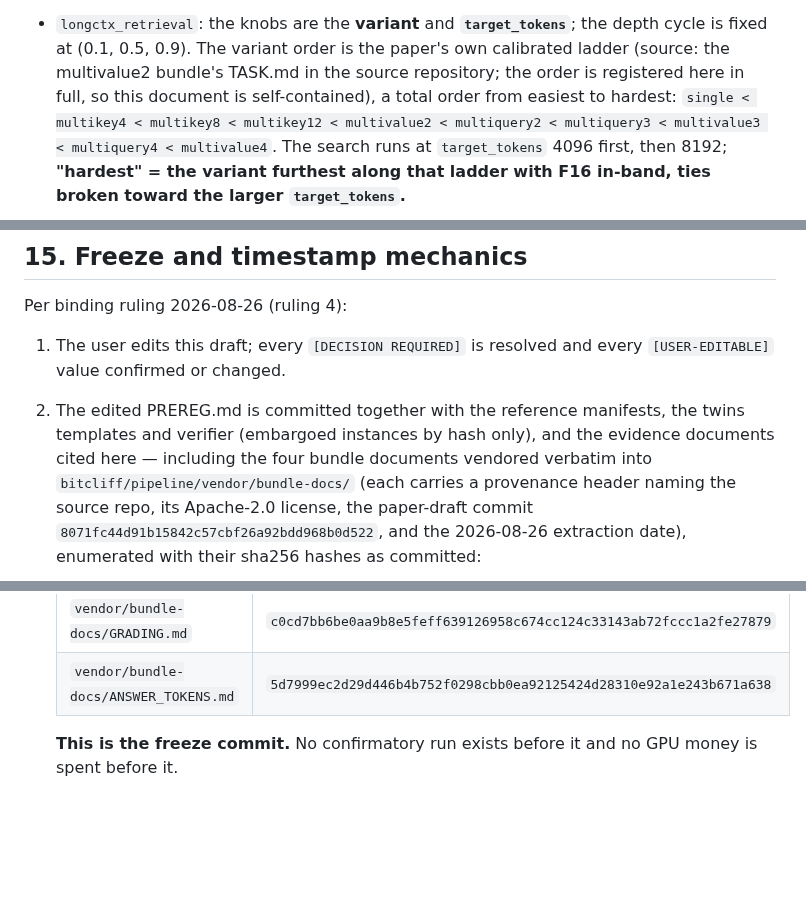
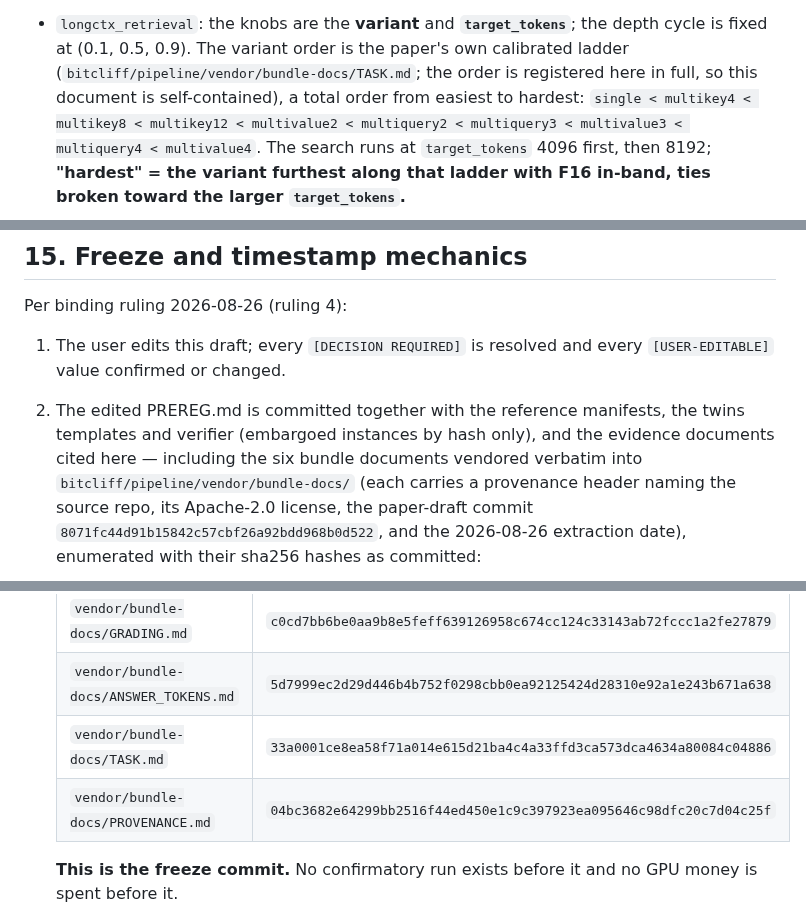
Before and after one commit to Rishik-Chakraborty/BitCliff, a Markdown page: PREREG.md, 3 parts joined by grey strips. Rendered like a GitHub page; blank space fills up the shorter version.

Commit message:
docs: vendor remaining bundle docs (TASK, PROVENANCE)
Co-Authored-By: Claude Fable 5 <noreply@anthropic.com>

```diff
--- a/PREREG.md
+++ b/PREREG.md
@@ -472,9 +472,10 @@ order:
 
 - `longctx_retrieval`: the knobs are the **variant** and **`target_tokens`**;
   the depth cycle is fixed at (0.1, 0.5, 0.9). The variant order is the
-  paper's own calibrated ladder (source: the multivalue2 bundle's TASK.md in
-  the source repository; the order is registered here in full, so this
-  document is self-contained), a total order from easiest to hardest:
+  paper's own calibrated ladder
+  (`bitcliff/pipeline/vendor/bundle-docs/TASK.md`; the order is registered
+  here in full, so this document is self-contained), a total order from
+  easiest to hardest:
   `single < multikey4 < multikey8 < multikey12 < multivalue2 < multiquery2 <
   multiquery3 < multivalue3 < multiquery4 < multivalue4`.
   The search runs at `target_tokens` 4096 first, then 8192; **"hardest" =
@@ -678,7 +679,7 @@ Per binding ruling 2026-08-26 (ruling 4):
    every `[USER-EDITABLE]` value confirmed or changed.
 2. The edited PREREG.md is committed together with the reference manifests,
    the twins templates and verifier (embargoed instances by hash only), and
-   the evidence documents cited here — including the four bundle documents
+   the evidence documents cited here — including the six bundle documents
    vendored verbatim into `bitcliff/pipeline/vendor/bundle-docs/` (each
    carries a provenance header naming the source repo, its Apache-2.0
    license, the paper-draft commit `8071fc44d91b15842c57cbf26a92bdd968b0d522`,
@@ -691,6 +692,8 @@ Per binding ruling 2026-08-26 (ruling 4):
    | `vendor/bundle-docs/PAPER_CONFIG.md` | `dfd2c6835dfef5936797343c17d7c68f9d60d10fb2d90b12130ca1f361f0d19e` |
    | `vendor/bundle-docs/GRADING.md` | `c0cd7bb6be0aa9b8e5feff639126958c674cc124c33143ab72fccc1a2fe27879` |
    | `vendor/bundle-docs/ANSWER_TOKENS.md` | `5d7999ec2d29d446b4b752f0298cbb0ea92125424d28310e92a1e243b671a638` |
+   | `vendor/bundle-docs/TASK.md` | `33a0001ce8ea58f71a014e615d21ba4c4a33ffd3ca573dca4634a80084c04886` |
+   | `vendor/bundle-docs/PROVENANCE.md` | `04bc3682e64299bb2516f44ed450e1c9c397923ea095646c98dfc20c7d04c25f` |
 
    **This is the freeze commit.** No
    confirmatory run exists before it and no GPU money is spent before it.
```
Also changed, not shown: 2 other files.
